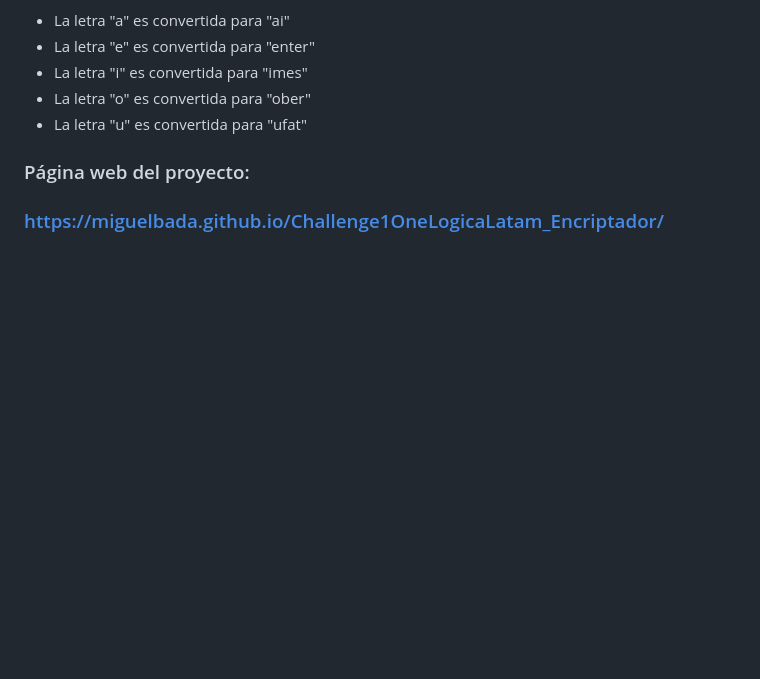
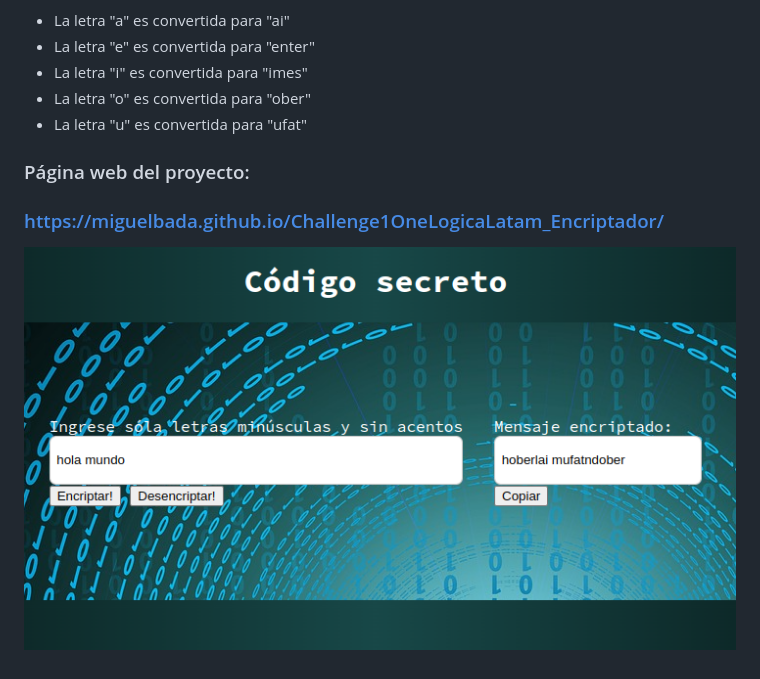
Before and after one commit to miguelbada/Challenge1OneLogicaLatam_Encriptador, a Markdown page: README.md, the part around the change. GitHub-like rendering; pictures changed too: img/encriptador.png (added); blank space fills up the shorter version.

```diff
--- a/README.md
+++ b/README.md
@@ -18,3 +18,6 @@ Las "llaves" de encriptación son las siguientes:
 ### Página web del proyecto:
 
 ### https://miguelbada.github.io/Challenge1OneLogicaLatam_Encriptador/
+
+
+![Encriptador](img/encriptador.png)
```
Also changed, not shown: 4 other files.
